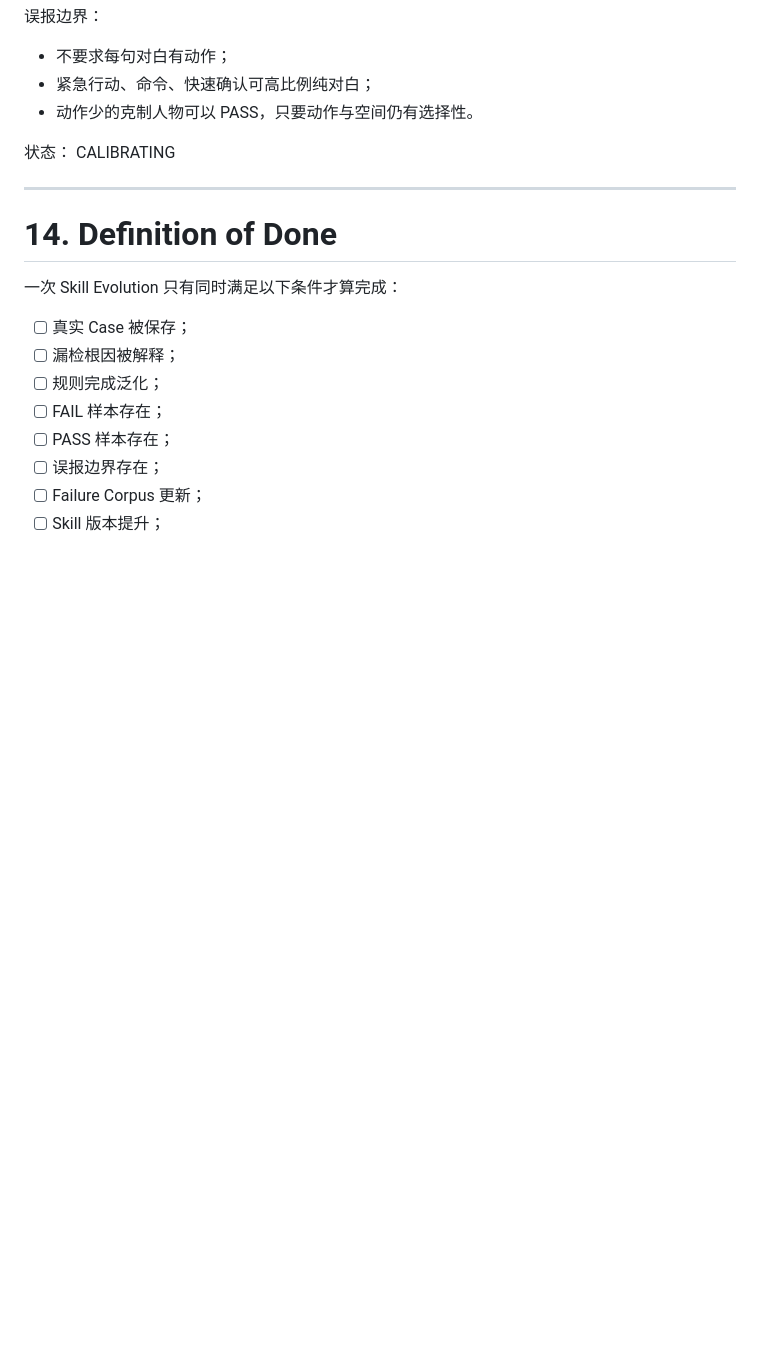
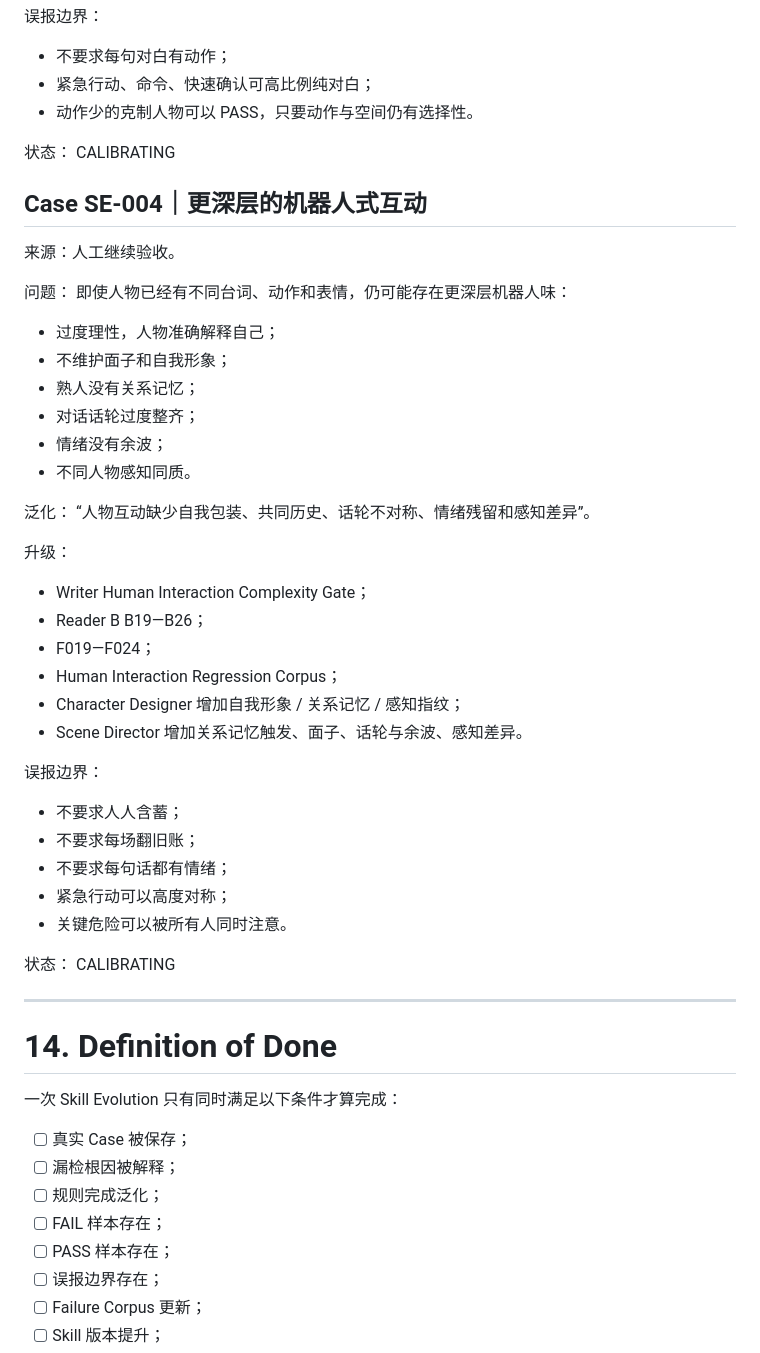
Before and after one commit to xdguo-design/lyra-narrative, a Markdown page: docs/skill-evolution-protocol.md, the part around the change. Rendered like a GitHub page; blank space fills up the shorter version.

Commit message:
docs: add deeper human-interaction evolution case

```diff
--- a/docs/skill-evolution-protocol.md
+++ b/docs/skill-evolution-protocol.md
@@ -364,6 +364,39 @@ CALIBRATING
 状态：
 CALIBRATING
 
+## Case SE-004｜更深层的机器人式互动
+来源：人工继续验收。
+
+问题：
+即使人物已经有不同台词、动作和表情，仍可能存在更深层机器人味：
+- 过度理性，人物准确解释自己；
+- 不维护面子和自我形象；
+- 熟人没有关系记忆；
+- 对话话轮过度整齐；
+- 情绪没有余波；
+- 不同人物感知同质。
+
+泛化：
+“人物互动缺少自我包装、共同历史、话轮不对称、情绪残留和感知差异”。
+
+升级：
+- Writer Human Interaction Complexity Gate；
+- Reader B B19—B26；
+- F019—F024；
+- Human Interaction Regression Corpus；
+- Character Designer 增加自我形象 / 关系记忆 / 感知指纹；
+- Scene Director 增加关系记忆触发、面子、话轮与余波、感知差异。
+
+误报边界：
+- 不要求人人含蓄；
+- 不要求每场翻旧账；
+- 不要求每句话都有情绪；
+- 紧急行动可以高度对称；
+- 关键危险可以被所有人同时注意。
+
+状态：
+CALIBRATING
+
 ---
 
 # 14. Definition of Done
```
